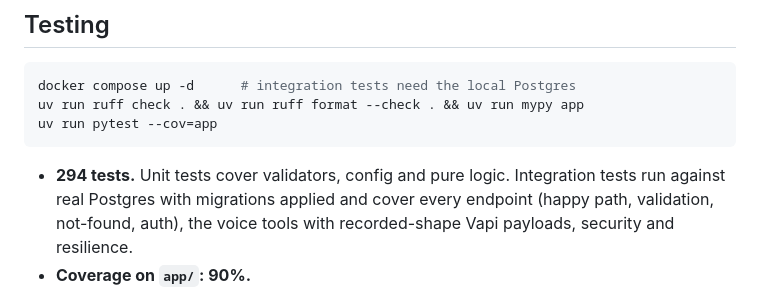
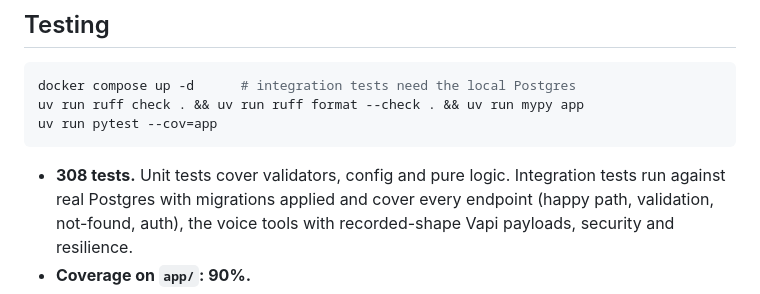
Before and after one commit to waleedharoonnnn/voice-patient-registration, a Markdown page: README.md, the part around the change. Rendered like a GitHub page.

Commit message:
docs: mark deployment done in traceability, fix test count and broken links
Co-Authored-By: Claude Opus 5.5 <noreply@anthropic.com>

````diff
--- a/README.md
+++ b/README.md
@@ -317,7 +317,7 @@ uv run ruff check . && uv run ruff format --check . && uv run mypy app
 uv run pytest --cov=app
 ```
 
-- **294 tests.** Unit tests cover validators, config and pure logic. Integration tests run
+- **308 tests.** Unit tests cover validators, config and pure logic. Integration tests run
   against real Postgres with migrations applied and cover every endpoint (happy path,
   validation, not-found, auth), the voice tools with recorded-shape Vapi payloads,
   security and resilience.
````
Also changed, not shown: docs/requirements-traceability.md (+10 -11 lines).
